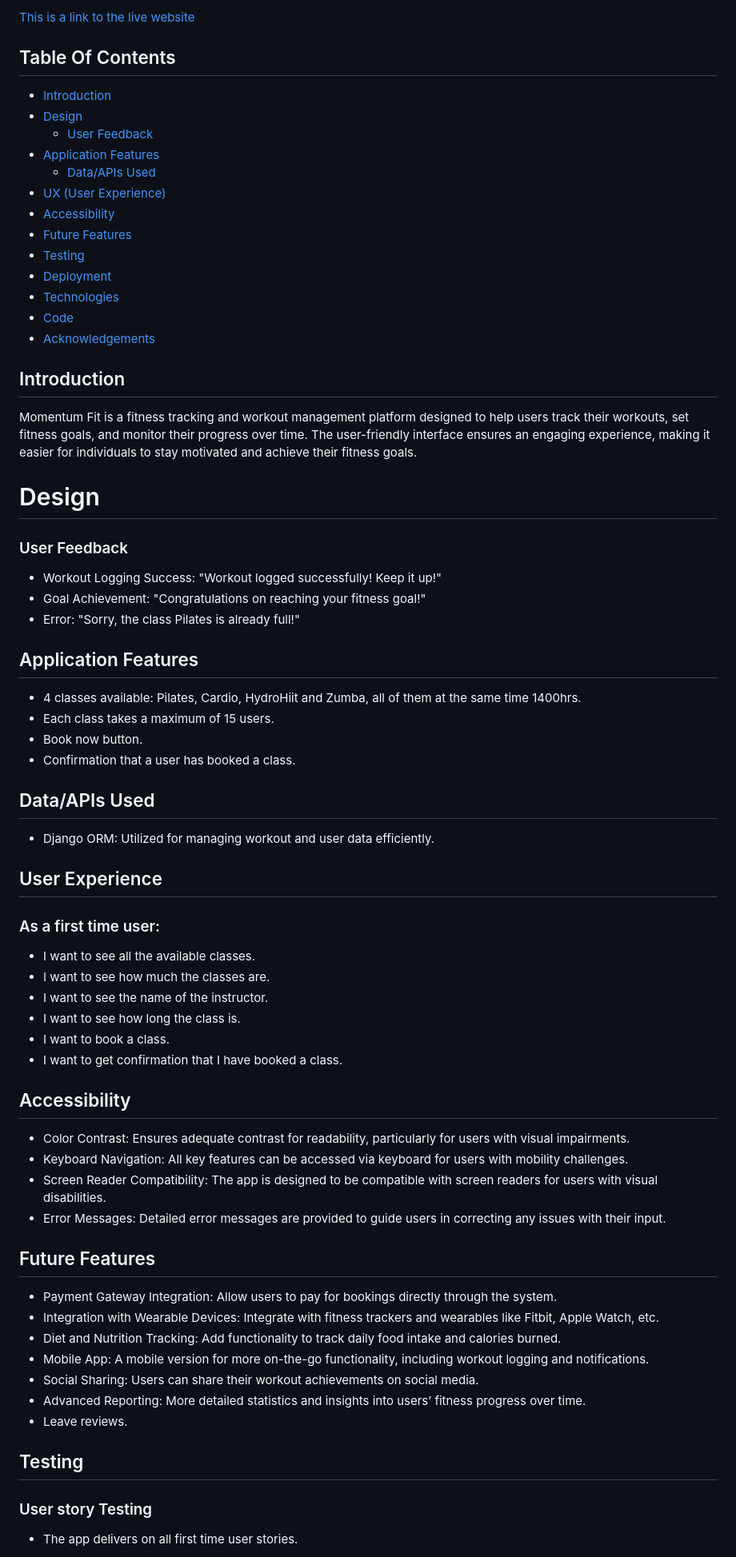
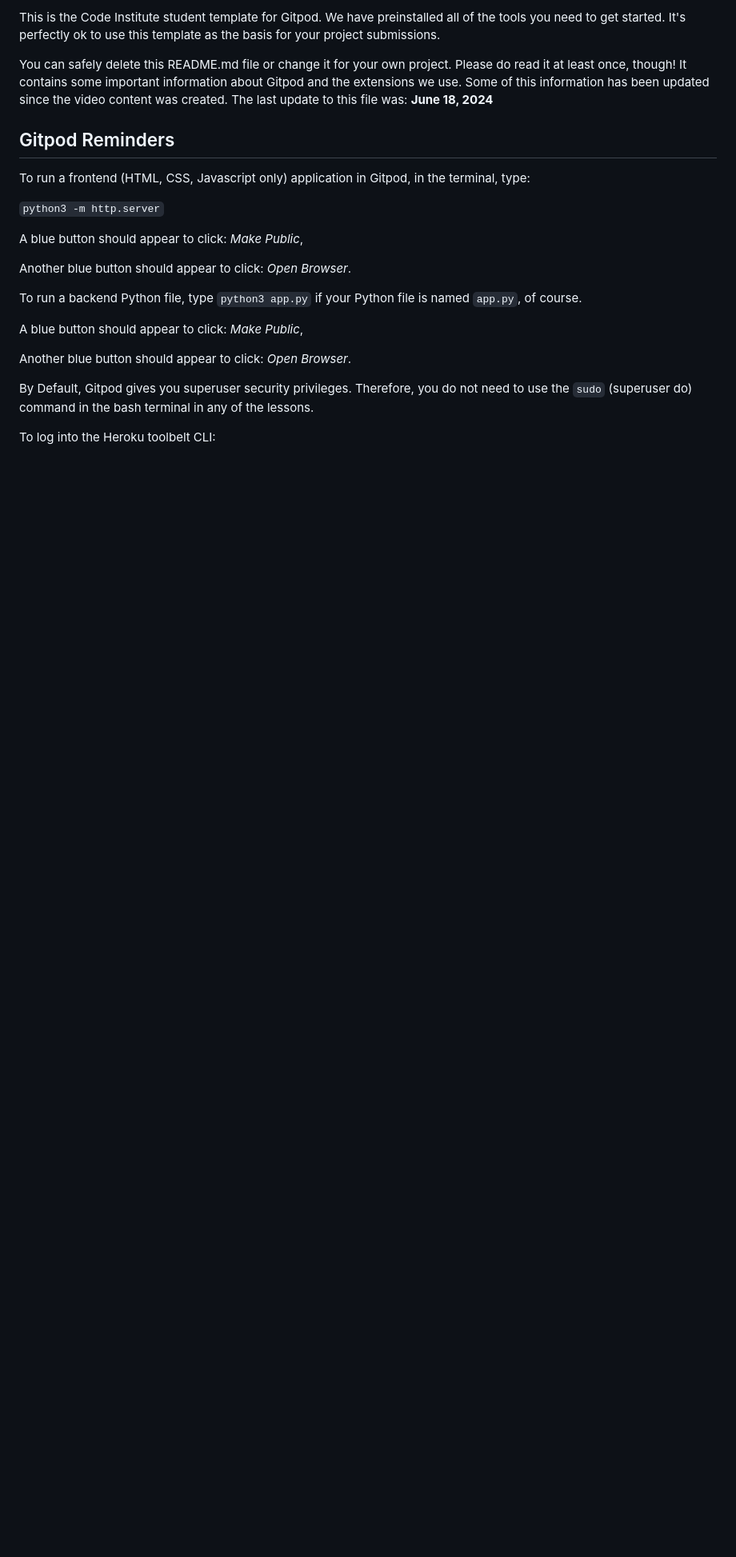
Before and after one commit to stacykimberley/momentum-fit, a Markdown page: README.md, the part around the change printed below. Shown: that part at 80% size. Drawn GitHub-style; blank space fills up the shorter version.

```diff
--- a/README.md
+++ b/README.md
@@ -4,66 +4,25 @@
 
-[This is a link to the live website](https://momentum-fit-f8d448119d40.herokuapp.com/)
+This is the Code Institute student template for Gitpod. We have preinstalled all of the tools you need to get started. It's perfectly ok to use this template as the basis for your project submissions.
 
+You can safely delete this README.md file or change it for your own project. Please do read it at least once, though! It contains some important information about Gitpod and the extensions we use. Some of this information has been updated since the video content was created. The last update to this file was: **June 18, 2024**
 
-## Table Of Contents
-- [Introduction](#introduction)
-- [Design](#design)
-  * [User Feedback](#user-feedback)
-- [Application Features](#application-features)
-  * [Data/APIs Used](#dataapis-used)
-- [UX (User Experience)](#user-experience)
-- [Accessibility](#accessibility)
-- [Future Features](#future-features)
-- [Testing](#testing)
-- [Deployment](#deployment)
-- [Technologies](#technologies)
-- [Code](#code)
-- [Acknowledgements](#acknowledgements)
+## Gitpod Reminders
 
+To run a frontend (HTML, CSS, Javascript only) application in Gitpod, in the terminal, type:
 
-## Introduction
-Momentum Fit is a fitness tracking and workout management platform designed to help users track their workouts, set fitness goals, and monitor their progress over time. The user-friendly interface ensures an engaging experience, making it easier for individuals to stay motivated and achieve their fitness goals.
+`python3 -m http.server`
 
-# Design
-  ### User Feedback
-- Workout Logging Success: "Workout logged successfully! Keep it up!"
-- Goal Achievement: "Congratulations on reaching your fitness goal!"
-- Error: "Sorry, the class Pilates is already full!"
+A blue button should appear to click: _Make Public_,
 
-## Application Features
-- 4 classes available: Pilates, Cardio, HydroHiit and Zumba, all of them at the same time 1400hrs.
-- Each class takes a maximum of 15 users.
-- Book now button.
-- Confirmation that a user has booked a class.
+Another blue button should appear to click: _Open Browser_.
 
-## Data/APIs Used
-- Django ORM: Utilized for managing workout and user data efficiently.
+To run a backend Python file, type `python3 app.py` if your Python file is named `app.py`, of course.
 
-## User Experience
-### As a first time user:
- - I want to see all the available classes.
- - I want to see how much the classes are.
- - I want to see the name of the instructor.
- - I want to see how long the class is.
- - I want to book a class.
- - I want to get confirmation that I have booked a class.
+A blue button should appear to click: _Make Public_,
 
-## Accessibility
-- Color Contrast: Ensures adequate contrast for readability, particularly for users with visual impairments.
--  Keyboard Navigation: All key features can be accessed via keyboard for users with mobility challenges.
-- Screen Reader Compatibility: The app is designed to be compatible with screen readers for users with visual disabilities.
-- Error Messages: Detailed error messages are provided to guide users in correcting any issues with their input.
+Another blue button should appear to click: _Open Browser_.
 
-## Future Features
-- Payment Gateway Integration: Allow users to pay for bookings directly through the system.
-- Integration with Wearable Devices: Integrate with fitness trackers and wearables like Fitbit, Apple Watch, etc.
-- Diet and Nutrition Tracking: Add functionality to track daily food intake and calories burned.
-- Mobile App: A mobile version for more on-the-go functionality, including workout logging and notifications.
-- Social Sharing: Users can share their workout achievements on social media.
-- Advanced Reporting: More detailed statistics and insights into users’ fitness progress over time.
-- Leave reviews.
+By Default, Gitpod gives you superuser security privileges. Therefore, you do not need to use the `sudo` (superuser do) command in the bash terminal in any of the lessons.
 
-## Testing
-### User story Testing
- - The app delivers on all first time user stories.
+To log into the Heroku toolbelt CLI:
 
```
Also changed, not shown: other parts of README.md (+80 -59 lines).
